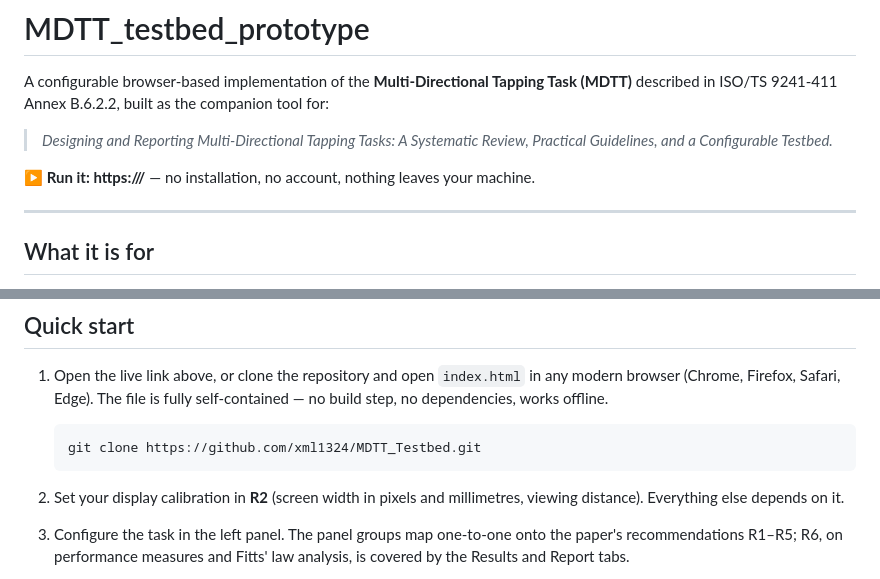
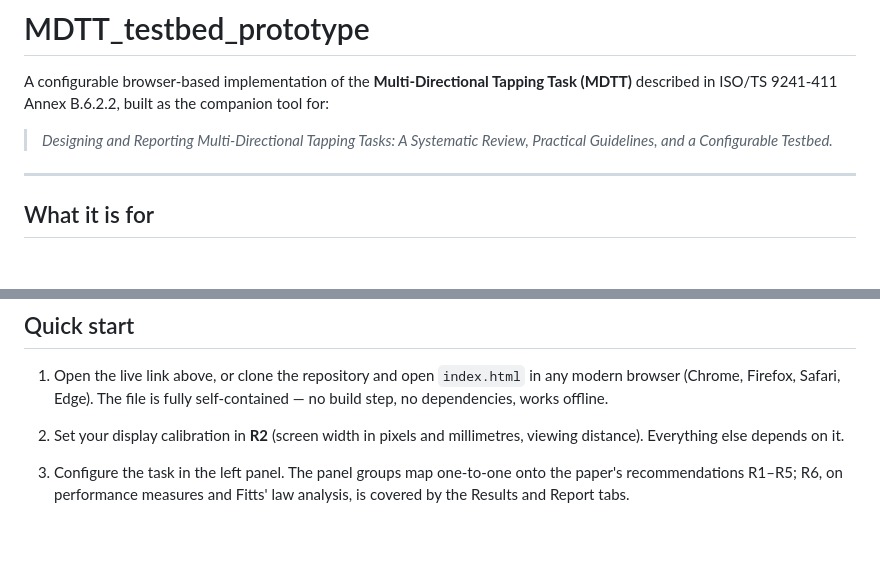
Before and after one commit to YuhwaH/MDTT_testbed, a Markdown page: README.md, 2 parts joined by grey strips. Rendered like a GitHub page; blank space fills up the shorter version.

````diff
--- a/README.md
+++ b/README.md
@@ -3,9 +3,6 @@
 A configurable browser-based implementation of the **Multi-Directional Tapping Task (MDTT)** described in ISO/TS 9241-411 Annex B.6.2.2, built as the companion tool for:
 
 > *Designing and Reporting Multi-Directional Tapping Tasks: A Systematic Review, Practical Guidelines, and a Configurable Testbed.*
-
-**▶ Run it: https:///** — no installation, no account, nothing leaves your machine.
-
 
 <!-- ![The testbed's geometry tab](docs/screenshot-geometry.png) -->
 
@@ -20,10 +17,6 @@ It is deliberately not a standardisation device. Defaults are defaults; the tool
 ## Quick start
 
 1. Open the live link above, or clone the repository and open `index.html` in any modern browser (Chrome, Firefox, Safari, Edge). The file is fully self-contained — no build step, no dependencies, works offline.
-
-   ```bash
-   git clone https://github.com/xml1324/MDTT_Testbed.git
-   ```
 
 2. Set your display calibration in **R2** (screen width in pixels and millimetres, viewing distance). Everything else depends on it.
 3. Configure the task in the left panel. The panel groups map one-to-one onto the paper's recommendations R1–R5; R6, on performance measures and Fitts' law analysis, is covered by the Results and Report tabs.
````
